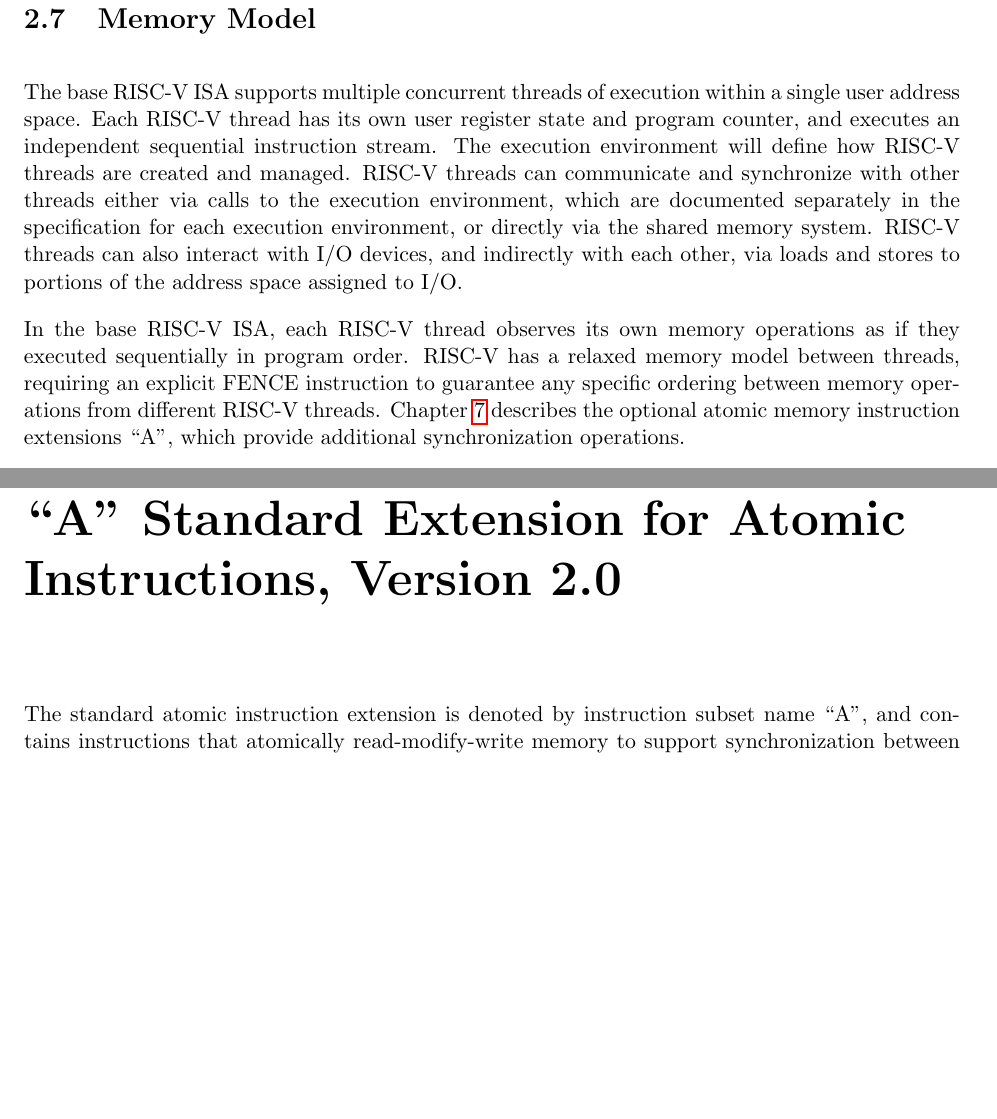
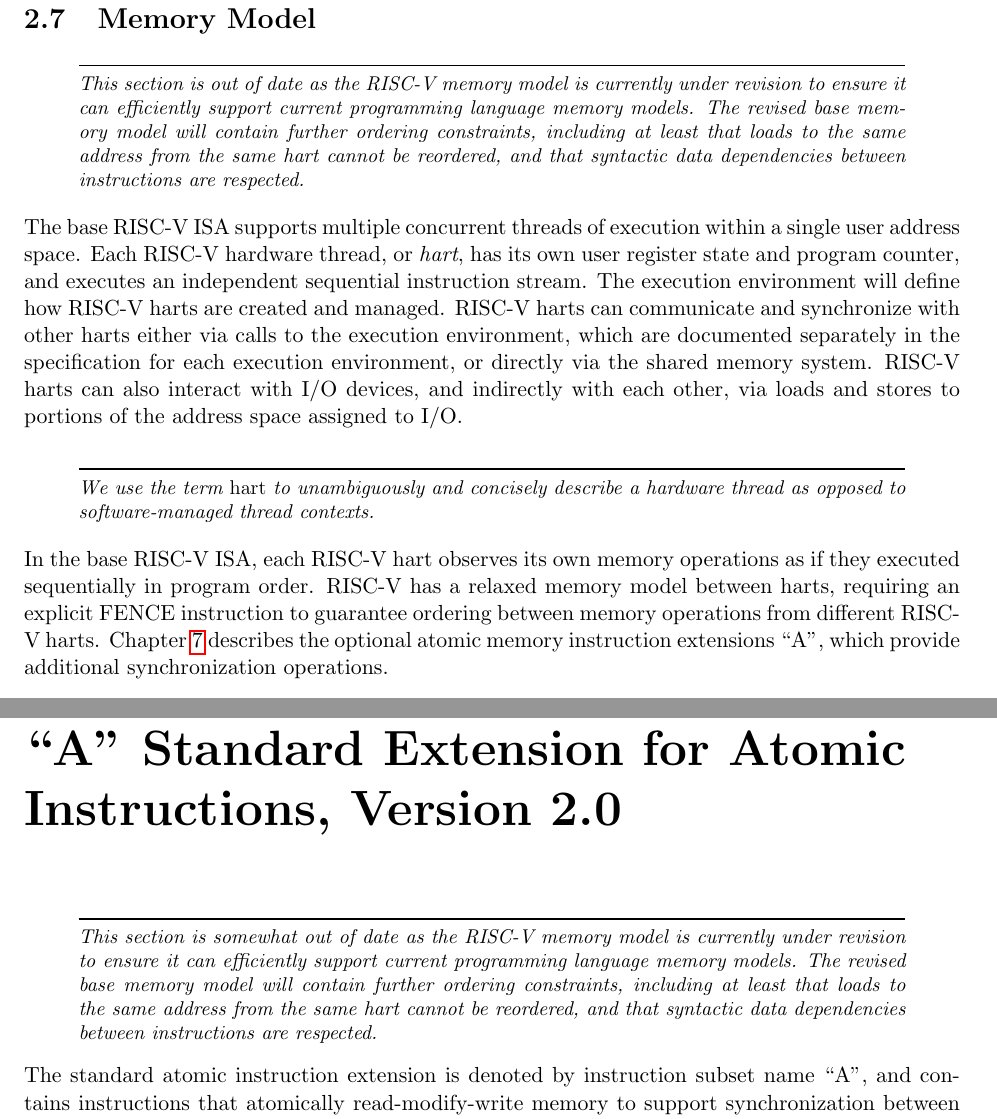
Before and after one commit to riscv/riscv-isa-manual, a LaTeX thesis (src/riscv-spec.tex, which reads src/a.tex, src/rv32.tex): two parts of pages 32 and 47 of 141 before the commit and two parts of pages 32 and 49 of 143 after it, joined at a grey line, cut so that both start at the same text, the shorter picture padded with empty space. Compiled offline with pdfLaTeX.

Commit message:
Updated to define and use hart more consistently. Added warnings about changes to memory model.

```diff
--- a/src/a.tex
+++ b/src/a.tex
@@ -1,5 +1,14 @@
 \chapter{``A'' Standard Extension for Atomic Instructions, Version 2.0}
 \label{atomics}
+
+\begin{commentary}
+This section is somewhat out of date as the RISC-V memory model is
+currently under revision to ensure it can efficiently support current
+programming language memory models.  The revised base memory model
+will contain further ordering constraints, including at least that
+loads to the same address from the same hart cannot be reordered, and
+that syntactic data dependencies between instructions are respected.
+\end{commentary}
 
 The standard atomic instruction extension is denoted by instruction
 subset name ``A'', and contains instructions that atomically
--- a/src/rv32.tex
+++ b/src/rv32.tex
@@ -1017,23 +1017,37 @@ depending on whether runtime addresses are aligned.
 
 \section{Memory Model}
 
+\begin{commentary}
+This section is out of date as the RISC-V memory model is currently
+under revision to ensure it can efficiently support current
+programming language memory models.  The revised base memory model
+will contain further ordering constraints, including at least that
+loads to the same address from the same hart cannot be reordered, and
+that syntactic data dependencies between instructions are respected.
+\end{commentary}
+
 The base RISC-V ISA supports multiple concurrent threads of execution
-within a single user address space.  Each RISC-V thread has its own
-user register state and program counter, and executes an independent
-sequential instruction stream.  The execution environment will define
-how RISC-V threads are created and managed.  RISC-V threads can
-communicate and synchronize with other threads either via calls to the
-execution environment, which are documented separately in the
-specification for each execution environment, or directly via the
-shared memory system.  RISC-V threads can also interact with I/O
-devices, and indirectly with each other, via loads and stores to
-portions of the address space assigned to I/O.
+within a single user address space.  Each RISC-V hardware thread, or
+{\em hart}, has its own user register state and program counter, and
+executes an independent sequential instruction stream.  The execution
+environment will define how RISC-V harts are created and managed.
+RISC-V harts can communicate and synchronize with other harts either
+via calls to the execution environment, which are documented
+separately in the specification for each execution environment, or
+directly via the shared memory system.  RISC-V harts can also interact
+with I/O devices, and indirectly with each other, via loads and stores
+to portions of the address space assigned to I/O.
 
-In the base RISC-V ISA, each RISC-V thread observes its own memory
+\begin{commentary}
+  We use the term {\em hart} to unambiguously and concisely describe a
+  hardware thread as opposed to software-managed thread contexts.
+\end{commentary}
+
+In the base RISC-V ISA, each RISC-V hart observes its own memory
 operations as if they executed sequentially in program order.  RISC-V
-has a relaxed memory model between threads, requiring an explicit
-FENCE instruction to guarantee any specific ordering between memory
-operations from different RISC-V threads.  Chapter~\ref{atomics}
+has a relaxed memory model between harts, requiring an explicit
+FENCE instruction to guarantee ordering between memory
+operations from different RISC-V harts.  Chapter~\ref{atomics}
 describes the optional atomic memory instruction extensions ``A'',
 which provide additional synchronization operations.
 
@@ -1107,0 +1119 @@ always execute a conservative fence on all operations.
+A relaxed memory model is also most compatible with likely future
```
Also changed, not shown: src/a.tex (26 more changed lines), src/rv32.tex (47 more changed lines).
